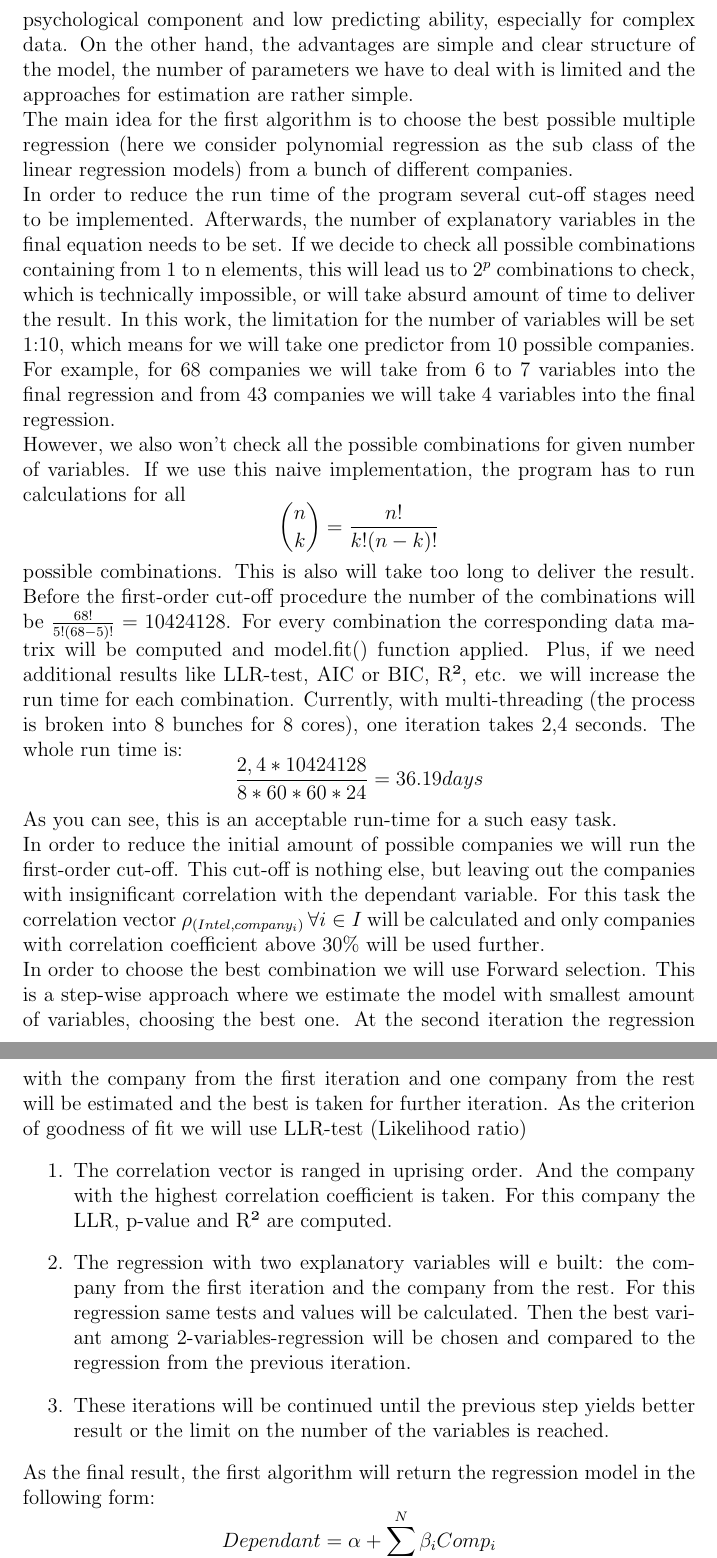
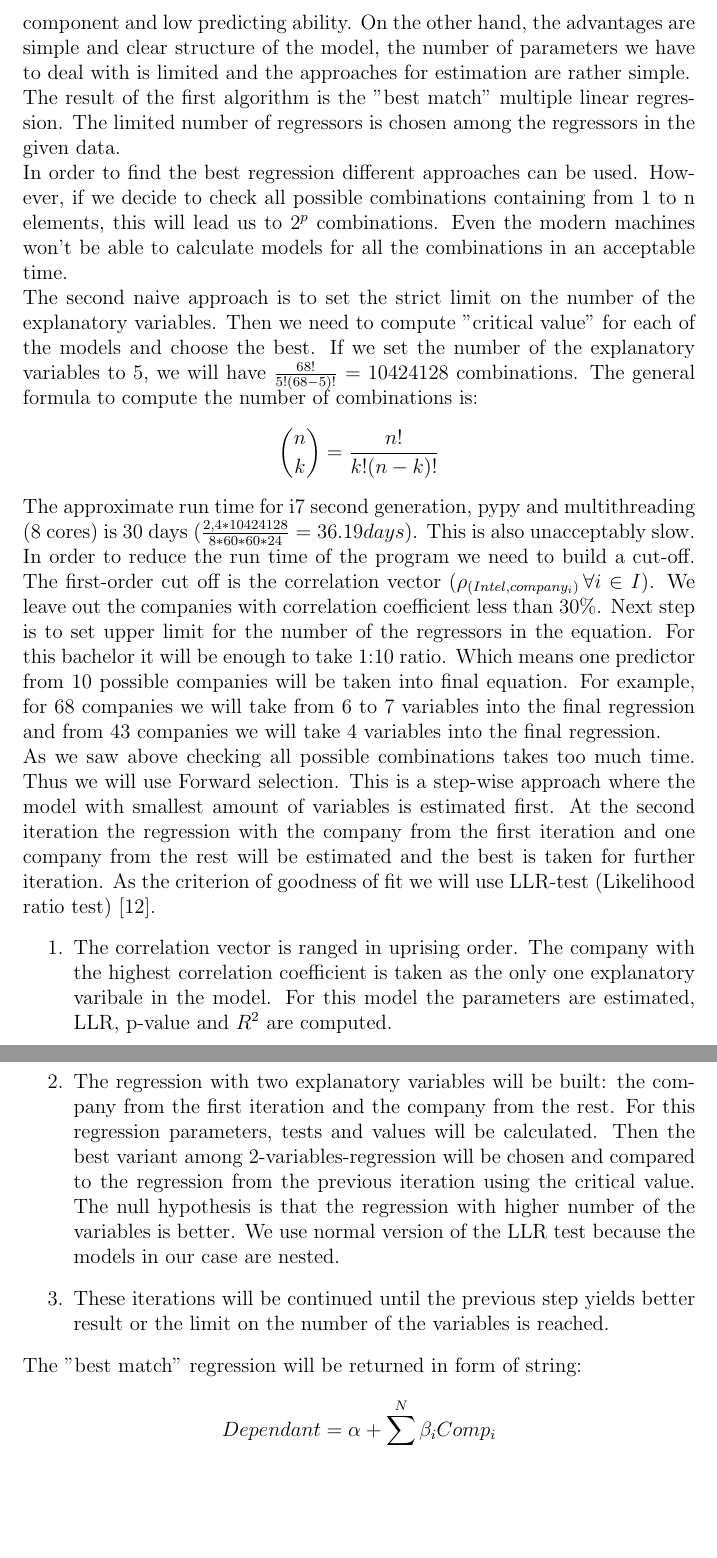
Before and after one commit to scottwedge/uni-stuff, a LaTeX document (Uni/outline.tex): two parts of pages 16 and 17 of 19, joined at a grey line, cut at the place of the change, the shorter picture padded with empty space. Compiled offline with pdfLaTeX.

Commit message:
the description of the first algorithm is changed

```diff
--- a/Uni/outline.tex
+++ b/Uni/outline.tex
@@ -250,20 +250,23 @@ The time series of all companies are stationary and will be checked for Autocorr
 
 
 \subsection{First Algorithm}
-The goal of this bachelor work is to check the ability of sentimental data analysis to fine-tune forecasting models. This is why we will take a rather simple model with low predicting power - linear regression. Ob one hand, the disadvantage of this class of models is non flexibility over time, no built-in psychological component and low predicting ability, especially for complex data. On the other hand, the advantages are simple and clear structure of the model, the number of parameters we have to deal with is limited and the approaches for estimation are rather simple.\\
-The main idea for the first algorithm is to choose the best possible multiple regression (here we consider polynomial regression as the sub class of the linear regression models) from a bunch of different companies.\\
-In order to reduce the run time of the program several cut-off stages need to be implemented. Afterwards, the number of explanatory variables in the final equation needs to be set. If we decide to check all possible combinations containing from 1 to n elements, this will lead us to $2^p$ combinations to check, which is technically impossible, or will take absurd amount of time to deliver the result. In this work, the limitation for the number of variables will be set 1:10, which means for we will take one predictor from 10 possible companies. For example, for 68 companies we will take from 6 to 7 variables into the final regression and from 43 companies we will take 4 variables into the final regression.\\
-However, we also won't check all the possible combinations for given number of variables. If we use this naive implementation, the program has to run calculations for all \[\binom{n}{k} = \frac{n!}{k!(n-k)!}\] possible combinations. This is also will take too long to deliver the result. Before the first-order cut-off procedure the number of the combinations will be $\frac{68!}{5!(68-5)!} = 10424128$. For every combination the corresponding data matrix will be computed and model.fit() function applied. Plus, if we need additional results like LLR-test, AIC or BIC, R², etc. we will increase the run time for each combination. Currently, with multi-threading (the process is broken into 8 bunches for 8 cores), one iteration takes 2,4 seconds. The whole run time is: \[\frac{2,4*10424128}{8*60*60*24} = 36.19 days\]
-As you can see, this is an acceptable run-time for a such easy task.\\
-In order to reduce the initial amount of possible companies we will run the first-order cut-off. This cut-off is nothing else, but leaving out the companies with insignificant correlation with the dependant variable. For this task the correlation vector $\rho_{(Intel, company_{i})} \thinspace \forall i\in I$ will be calculated and only companies with correlation coefficient above 30\% will be used further.\\
-In order to choose the best combination we will use Forward selection. This is a step-wise approach where we estimate the model with smallest amount of variables, choosing the best one. At the second iteration the regression with the company from the first iteration and one company from the rest will be estimated and the best is taken for further iteration. As the criterion of goodness of fit we will use LLR-test (Likelihood ratio)
+The goal of this bachelor work is to check the ability of sentimental data to fine-tune "bad" forecasting models. Thus we will take a rather simple model with low predicting power - linear regression. On one hand, the disadvantage of this class of models is non flexibility over time, no built-in psychological component and low predicting ability. On the other hand, the advantages are simple and clear structure of the model, the number of parameters we have to deal with is limited and the approaches for estimation are rather simple.\\
+The result of the first algorithm is the "best match" multiple linear regression. The limited number of regressors is chosen among the regressors in the given data. \\
+In order to find the best regression different approaches can be used. However, if we decide to check all possible combinations containing from 1 to n elements, this will lead us to $2^p$ combinations. Even the modern machines won't be able to calculate models for all the combinations in an acceptable time.\\
+The second naive approach is to set the strict limit on the number of the explanatory variables. Then we need to compute "critical value" for each of the models and choose the best. If we set the number of the explanatory variables to 5, we will have $\frac{68!}{5!(68-5)!} = 10424128$ combinations. The general formula to compute the number of combinations is:
+\[\binom{n}{k} = \frac{n!}{k!(n-k)!}\]
+The approximate run time for i7 second generation, pypy and multithreading (8 cores) is 30 days ($\frac{2,4*10424128}{8*60*60*24} = 36.19 days$). This is also unacceptably slow.\\
+In order to reduce the run time of the program we need to build a cut-off. The first-order cut off is the correlation vector ($\rho_{(Intel, company_{i})} \thinspace \forall i\in I$). We leave out the companies with correlation coefficient less than 30\%. Next step is to set upper limit for the number of the regressors in the equation. For this bachelor it will be enough to take 1:10 ratio. Which means one predictor from 10 possible companies will be taken into final equation. For example, for 68 companies we will take from 6 to 7 variables into the final regression and from 43 companies we will take 4 variables into the final regression.\\
+As we saw above checking all possible combinations takes too much time. Thus we will use Forward selection. This is a step-wise approach where the model with smallest amount of variables is estimated first. At the second iteration the regression with the company from the first iteration and one company from the rest will be estimated and the best is taken for further iteration. As the criterion of goodness of fit we will use LLR-test (Likelihood ratio test) [12].
 \begin{enumerate}
-	\item The correlation vector is ranged in uprising order. And the company with the highest correlation coefficient is taken. For this company the LLR, p-value and R² are computed.
-	\item The regression with two explanatory variables will e built: the company from the first iteration and the company from the rest. For this regression same tests and values will be calculated. Then the best variant among 2-variables-regression will be chosen and compared to the regression from the previous iteration.
+	\item The correlation vector is ranged in uprising order. The company with the highest correlation coefficient is taken as the only one explanatory varibale in the model. For this model the parameters are estimated, LLR, p-value and $R^2$ are computed.
+	\item The regression with two explanatory variables will be built: the company from the first iteration and the company from the rest. For this regression parameters, tests and values will be calculated. Then the best variant among 2-variables-regression will be chosen and compared to the regression from the previous iteration using the critical value. The null hypothesis is that the regression with higher number of the variables is better. We use normal version of the LLR test because the models in our case are nested.
 	\item These iterations will be continued until the previous step yields better result or the limit on the number of the variables is reached.
 \end{enumerate}
-As the final result, the first algorithm will return the regression model in the following form: \[Dependant = \alpha + \sum_{i=0}^{N} \beta_{i}Comp_{i}\]
+The "best match" regression will be returned in form of string:
+ \[Dependant = \alpha + \sum_{i=0}^{N} \beta_{i}Comp_{i}\]
 where N - is the limit on the number of variables in the regression, $\alpha$, $\beta_{i}$ are the regression's parameters.
+
 
 \newpage
 \section{conclusion}
```
Also changed, not shown: Uni/literature.tex (+1 -1 lines).
